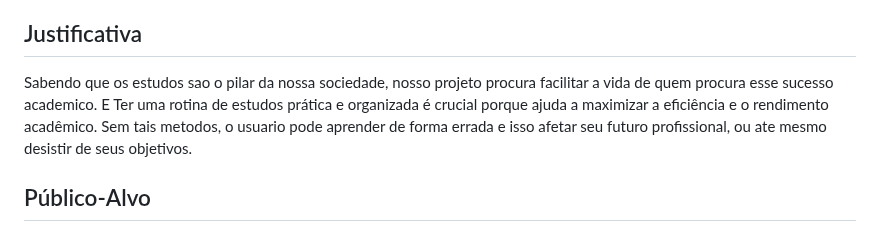
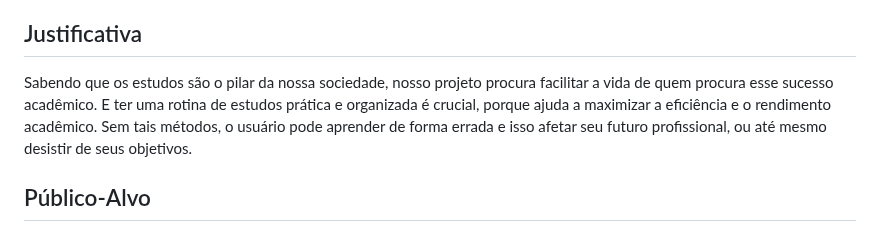
Before and after one commit to ICEI-PUC-Minas-PMGES-TI/pmg-es-2024-1-ti1-2010200-agencia-de-estudos, a Markdown page: docs/README.md, the part around the change. GitHub-like rendering.

```diff
--- a/docs/README.md
+++ b/docs/README.md
@@ -32,7 +32,7 @@ O objetivo principal do nosso projeto é ajudar nossos usuários a gerenciar sua
 
 ## Justificativa
 
-Sabendo que os estudos sao o pilar da nossa sociedade, nosso projeto procura facilitar a vida de quem procura esse sucesso academico. E  Ter uma rotina de estudos prática e organizada é crucial porque ajuda a maximizar a eficiência e o rendimento acadêmico. Sem tais metodos, o usuario pode aprender de forma errada e isso afetar seu futuro profissional, ou ate mesmo desistir de seus objetivos.
+Sabendo que os estudos são o pilar da nossa sociedade, nosso projeto procura facilitar a vida de quem procura esse sucesso acadêmico. E  ter uma rotina de estudos prática e organizada é crucial, porque ajuda a maximizar a eficiência e o rendimento acadêmico. Sem tais métodos, o usuário pode aprender de forma errada e isso afetar seu futuro profissional, ou até mesmo desistir de seus objetivos.
 
 
 
```
